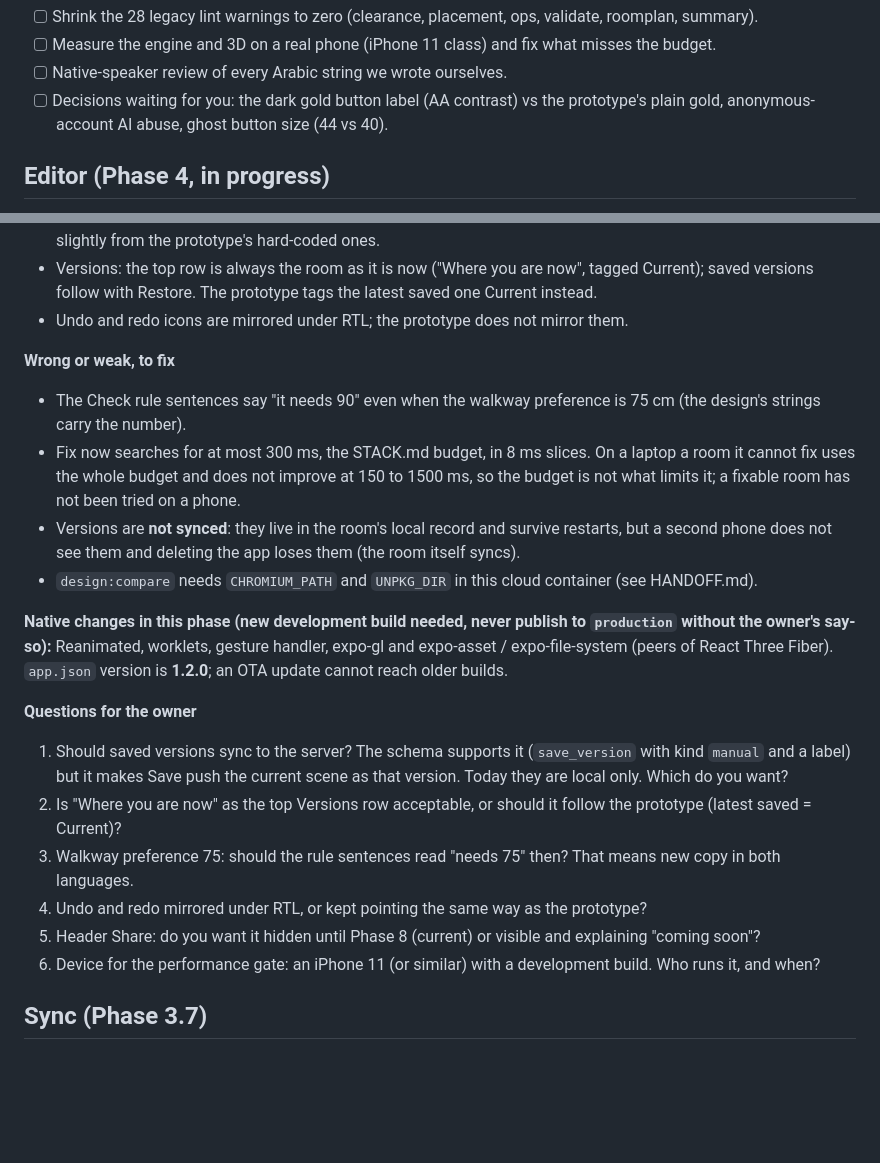
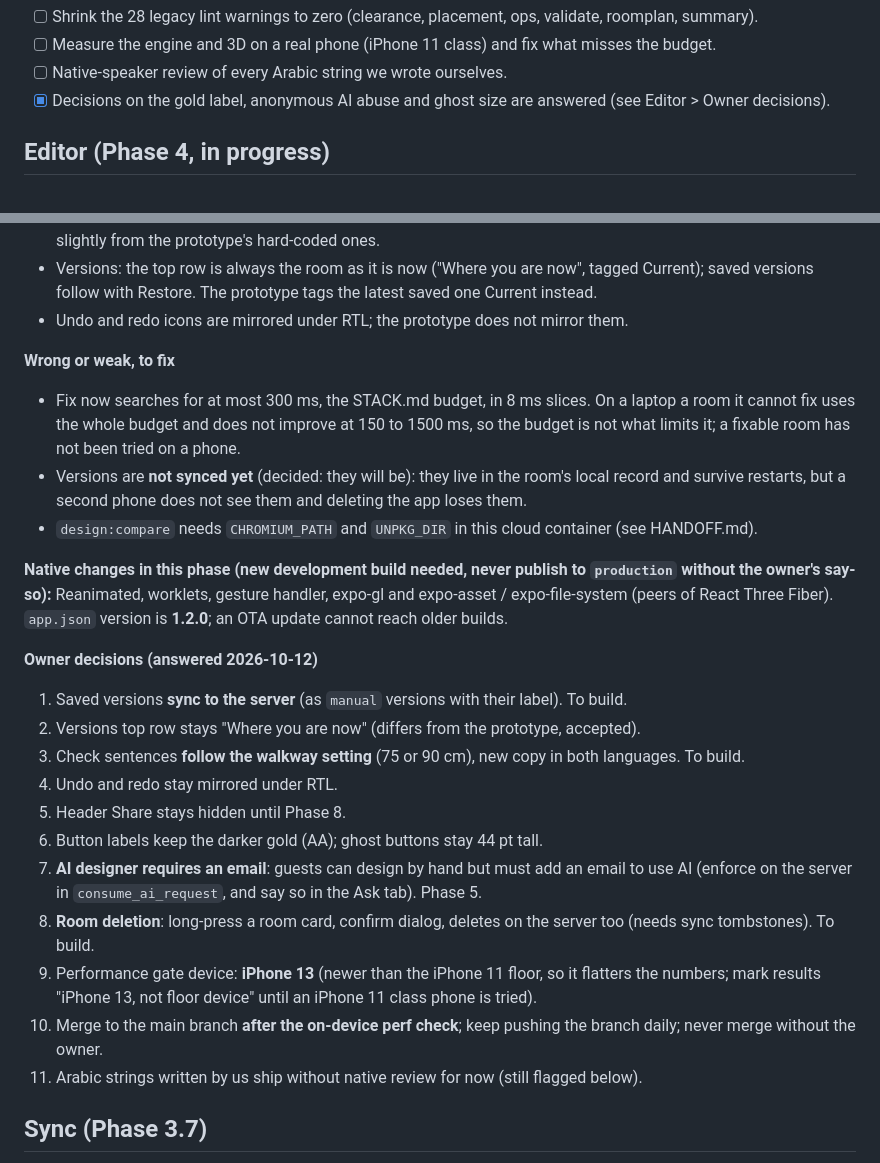
Before and after one commit to aadhil-anwer/buildit, a Markdown page: OPEN_ISSUES.md, 2 parts joined by grey strips. Drawn GitHub-style; blank space fills up the shorter version.

Commit message:
Record the owner's answers to the open questions

```diff
--- a/OPEN_ISSUES.md
+++ b/OPEN_ISSUES.md
@@ -48,7 +48,7 @@ What is planned but not done, in build order. Done phases are in `git log`; deta
 - [ ] Shrink the 28 legacy lint warnings to zero (clearance, placement, ops, validate, roomplan, summary).
 - [ ] Measure the engine and 3D on a real phone (iPhone 11 class) and fix what misses the budget.
 - [ ] Native-speaker review of every Arabic string we wrote ourselves.
-- [ ] Decisions waiting for you: the dark gold button label (AA contrast) vs the prototype's plain gold, anonymous-account AI abuse, ghost button size (44 vs 40).
+- [x] Decisions on the gold label, anonymous AI abuse and ghost size are answered (see Editor > Owner decisions).
 
 ## Editor (Phase 4, in progress)
 
@@ -82,20 +82,24 @@ What is planned but not done, in build order. Done phases are in `git log`; deta
 - Undo and redo icons are mirrored under RTL; the prototype does not mirror them.
 
 **Wrong or weak, to fix**
-- The Check rule sentences say "it needs 90" even when the walkway preference is 75 cm (the design's strings carry the number).
 - Fix now searches for at most 300 ms, the STACK.md budget, in 8 ms slices. On a laptop a room it cannot fix uses the whole budget and does not improve at 150 to 1500 ms, so the budget is not what limits it; a fixable room has not been tried on a phone.
-- Versions are **not synced**: they live in the room's local record and survive restarts, but a second phone does not see them and deleting the app loses them (the room itself syncs).
+- Versions are **not synced yet** (decided: they will be): they live in the room's local record and survive restarts, but a second phone does not see them and deleting the app loses them.
 - `design:compare` needs `CHROMIUM_PATH` and `UNPKG_DIR` in this cloud container (see HANDOFF.md).
 
 **Native changes in this phase (new development build needed, never publish to `production` without the owner's say-so):** Reanimated, worklets, gesture handler, expo-gl and expo-asset / expo-file-system (peers of React Three Fiber). `app.json` version is **1.2.0**; an OTA update cannot reach older builds.
 
-**Questions for the owner**
-1. Should saved versions sync to the server? The schema supports it (`save_version` with kind `manual` and a label) but it makes Save push the current scene as that version. Today they are local only. Which do you want?
-2. Is "Where you are now" as the top Versions row acceptable, or should it follow the prototype (latest saved = Current)?
-3. Walkway preference 75: should the rule sentences read "needs 75" then? That means new copy in both languages.
-4. Undo and redo mirrored under RTL, or kept pointing the same way as the prototype?
-5. Header Share: do you want it hidden until Phase 8 (current) or visible and explaining "coming soon"?
-6. Device for the performance gate: an iPhone 11 (or similar) with a development build. Who runs it, and when?
+**Owner decisions (answered 2026-10-12)**
+1. Saved versions **sync to the server** (as `manual` versions with their label). To build.
+2. Versions top row stays "Where you are now" (differs from the prototype, accepted).
+3. Check sentences **follow the walkway setting** (75 or 90 cm), new copy in both languages. To build.
+4. Undo and redo stay mirrored under RTL.
+5. Header Share stays hidden until Phase 8.
+6. Button labels keep the darker gold (AA); ghost buttons stay 44 pt tall.
+7. **AI designer requires an email**: guests can design by hand but must add an email to use AI (enforce on the server in `consume_ai_request`, and say so in the Ask tab). Phase 5.
+8. **Room deletion**: long-press a room card, confirm dialog, deletes on the server too (needs sync tombstones). To build.
+9. Performance gate device: **iPhone 13** (newer than the iPhone 11 floor, so it flatters the numbers; mark results "iPhone 13, not floor device" until an iPhone 11 class phone is tried).
+10. Merge to the main branch **after the on-device perf check**; keep pushing the branch daily; never merge without the owner.
+11. Arabic strings written by us ship without native review for now (still flagged below).
 
 ## Sync (Phase 3.7)
 
```
